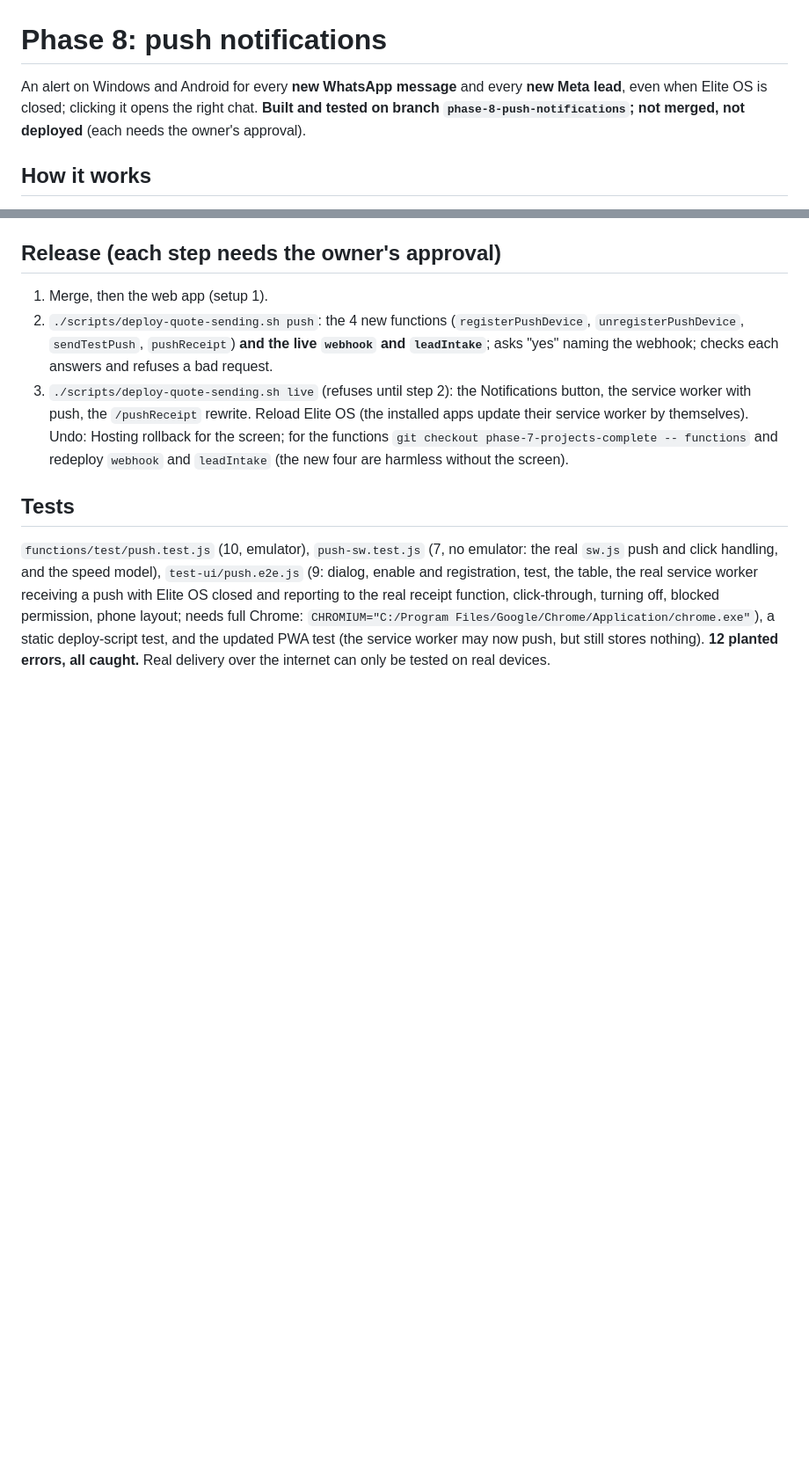
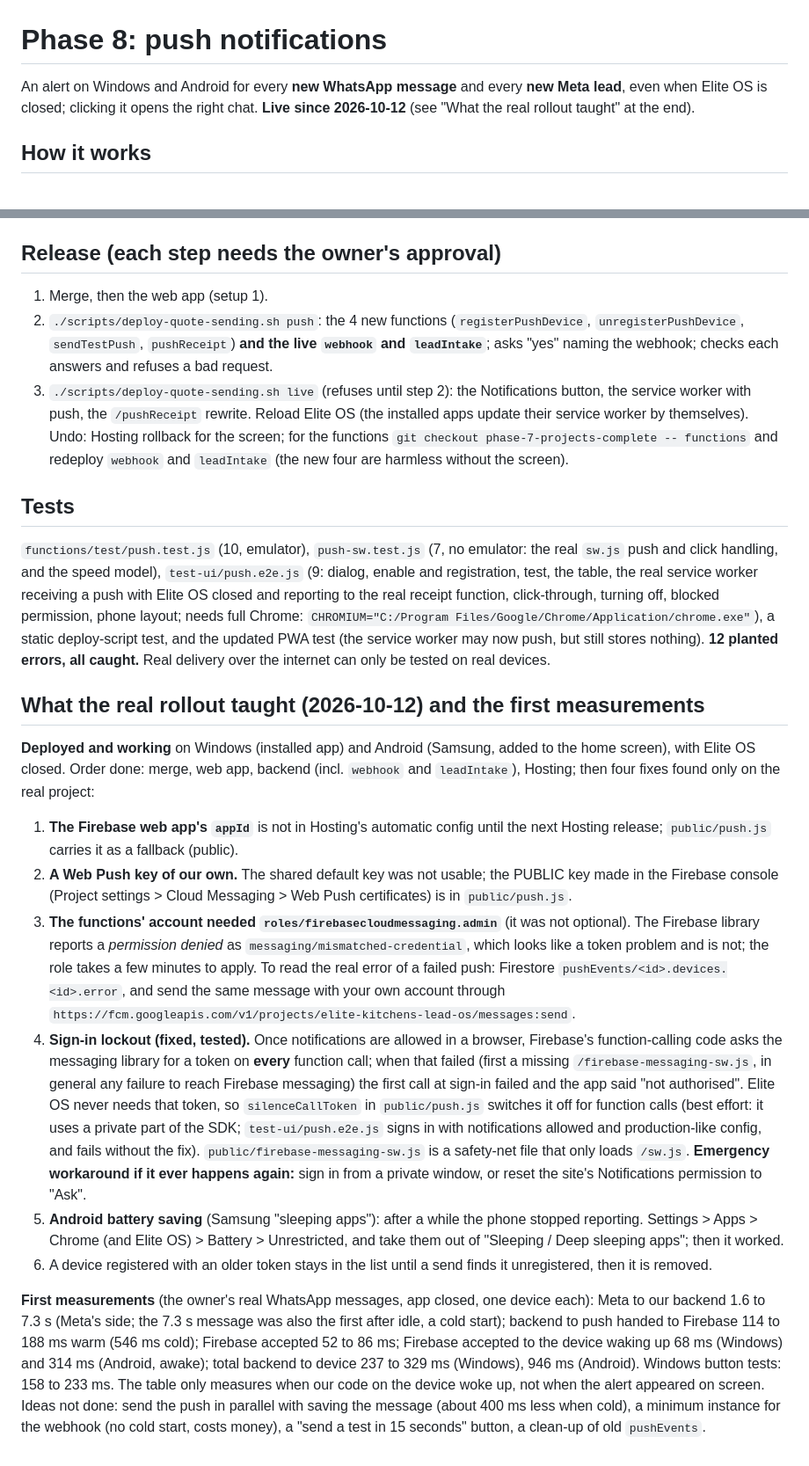
Before and after one commit to MiszczuDaddy/elite-kitchens-lead-os, a Markdown page: docs/PUSH.md, 2 parts joined by grey strips. Shown at 88% size. GitHub-like rendering; blank space fills up the shorter version.

Commit message:
Docs: push notifications are live; what the real rollout taught (appId, own Web Push key, the functions' account role, the sign-in lockout and its fix, Android battery saving) and the first measurements
Co-Authored-By: Claude Sonnet 5.5 <noreply@anthropic.com>

```diff
--- a/docs/PUSH.md
+++ b/docs/PUSH.md
@@ -1,6 +1,6 @@
 # Phase 8: push notifications
 
-An alert on Windows and Android for every **new WhatsApp message** and every **new Meta lead**, even when Elite OS is closed; clicking it opens the right chat. **Built and tested on branch `phase-8-push-notifications`; not merged, not deployed** (each needs the owner's approval).
+An alert on Windows and Android for every **new WhatsApp message** and every **new Meta lead**, even when Elite OS is closed; clicking it opens the right chat. **Live since 2026-10-12** (see "What the real rollout taught" at the end).
 
 ## How it works
 1. **Enable:** the Notifications dialog (left bar; a small link on phones) asks the browser for permission, gets this device's push address from Firebase Cloud Messaging (FCM) through the app's own service worker (`sw.js`), and a staff-only function stores it (`pushDevices/{id}`).
@@ -53,3 +53,14 @@ Undo: Hosting rollback for the screen; for the functions `git checkout phase-7-p
 
 ## Tests
 `functions/test/push.test.js` (10, emulator), `push-sw.test.js` (7, no emulator: the real `sw.js` push and click handling, and the speed model), `test-ui/push.e2e.js` (9: dialog, enable and registration, test, the table, the real service worker receiving a push with Elite OS closed and reporting to the real receipt function, click-through, turning off, blocked permission, phone layout; needs full Chrome: `CHROMIUM="C:/Program Files/Google/Chrome/Application/chrome.exe"`), a static deploy-script test, and the updated PWA test (the service worker may now push, but still stores nothing). **12 planted errors, all caught.** Real delivery over the internet can only be tested on real devices.
+
+## What the real rollout taught (2026-10-12) and the first measurements
+**Deployed and working** on Windows (installed app) and Android (Samsung, added to the home screen), with Elite OS closed. Order done: merge, web app, backend (incl. `webhook` and `leadIntake`), Hosting; then four fixes found only on the real project:
+1. **The Firebase web app's `appId`** is not in Hosting's automatic config until the next Hosting release; `public/push.js` carries it as a fallback (public).
+2. **A Web Push key of our own.** The shared default key was not usable; the PUBLIC key made in the Firebase console (Project settings > Cloud Messaging > Web Push certificates) is in `public/push.js`.
+3. **The functions' account needed `roles/firebasecloudmessaging.admin`** (it was not optional). The Firebase library reports a *permission denied* as `messaging/mismatched-credential`, which looks like a token problem and is not; the role takes a few minutes to apply. To read the real error of a failed push: Firestore `pushEvents/<id>.devices.<id>.error`, and send the same message with your own account through `https://fcm.googleapis.com/v1/projects/elite-kitchens-lead-os/messages:send`.
+4. **Sign-in lockout (fixed, tested).** Once notifications are allowed in a browser, Firebase's function-calling code asks the messaging library for a token on **every** function call; when that failed (first a missing `/firebase-messaging-sw.js`, in general any failure to reach Firebase messaging) the first call at sign-in failed and the app said "not authorised". Elite OS never needs that token, so `silenceCallToken` in `public/push.js` switches it off for function calls (best effort: it uses a private part of the SDK; `test-ui/push.e2e.js` signs in with notifications allowed and production-like config, and fails without the fix). `public/firebase-messaging-sw.js` is a safety-net file that only loads `/sw.js`. **Emergency workaround if it ever happens again:** sign in from a private window, or reset the site's Notifications permission to "Ask".
+5. **Android battery saving** (Samsung "sleeping apps"): after a while the phone stopped reporting. Settings > Apps > Chrome (and Elite OS) > Battery > Unrestricted, and take them out of "Sleeping / Deep sleeping apps"; then it worked.
+6. A device registered with an older token stays in the list until a send finds it unregistered, then it is removed.
+
+**First measurements** (the owner's real WhatsApp messages, app closed, one device each): Meta to our backend 1.6 to 7.3 s (Meta's side; the 7.3 s message was also the first after idle, a cold start); backend to push handed to Firebase 114 to 188 ms warm (546 ms cold); Firebase accepted 52 to 86 ms; Firebase accepted to the device waking up 68 ms (Windows) and 314 ms (Android, awake); total backend to device 237 to 329 ms (Windows), 946 ms (Android). Windows button tests: 158 to 233 ms. The table only measures when our code on the device woke up, not when the alert appeared on screen. Ideas not done: send the push in parallel with saving the message (about 400 ms less when cold), a minimum instance for the webhook (no cold start, costs money), a "send a test in 15 seconds" button, a clean-up of old `pushEvents`.
```
Also changed, not shown: other parts of docs/PUSH.md (+1 -1 lines).
